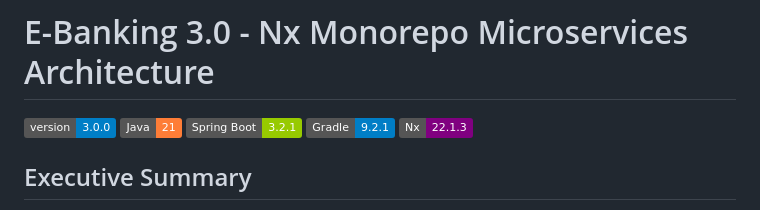
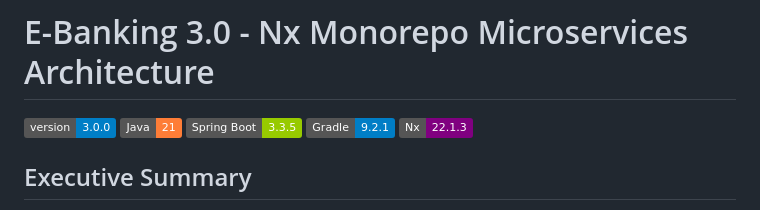
Before and after one commit to EBanking-3-0/ebanking-3.0, a Markdown page: README.md, the part around the change printed below. Rendered like a GitHub page; badges without logos.

Commit message:
Update spring boot version f README

```diff
--- a/README.md
+++ b/README.md
@@ -2,7 +2,7 @@
 
 ![Version](https://img.shields.io/badge/version-3.0.0-blue.svg)
 ![Java](https://img.shields.io/badge/Java-21-orange.svg)
-![Spring Boot](https://img.shields.io/badge/Spring%20Boot-3.2.1-green.svg)
+![Spring Boot](https://img.shields.io/badge/Spring%20Boot-3.3.5-green.svg)
 ![Gradle](https://img.shields.io/badge/Gradle-9.2.1-blue.svg)
 ![Nx](https://img.shields.io/badge/Nx-22.1.3-purple.svg)
 
```
Also changed, not shown: other parts of README.md (+1 -1 lines).
